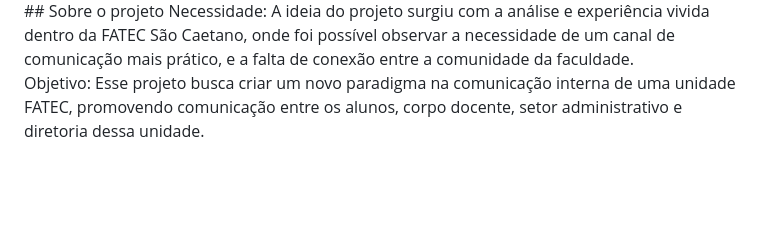
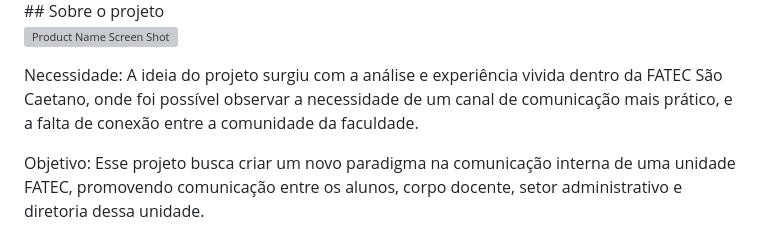
Before and after one commit to ViniMazon/falafatec-web, a Markdown page: README.md, the part around the change. Drawn GitHub-style; blank space fills up the shorter version; grey boxes are pictures that could not be loaded.

```diff
--- a/README.md
+++ b/README.md
@@ -18,6 +18,9 @@
     </div>
 <!-- ABOUT THE PROJECT -->
 ## Sobre o projeto
+
+[![Product Name Screen Shot][product-screenshot]](https://example.com)
+
 Necessidade:
 A ideia do projeto surgiu com a análise e experiência vivida dentro da FATEC São Caetano, onde foi possível observar a necessidade de um canal de comunicação mais prático, e a falta de conexão entre a comunidade da faculdade.
 
```
